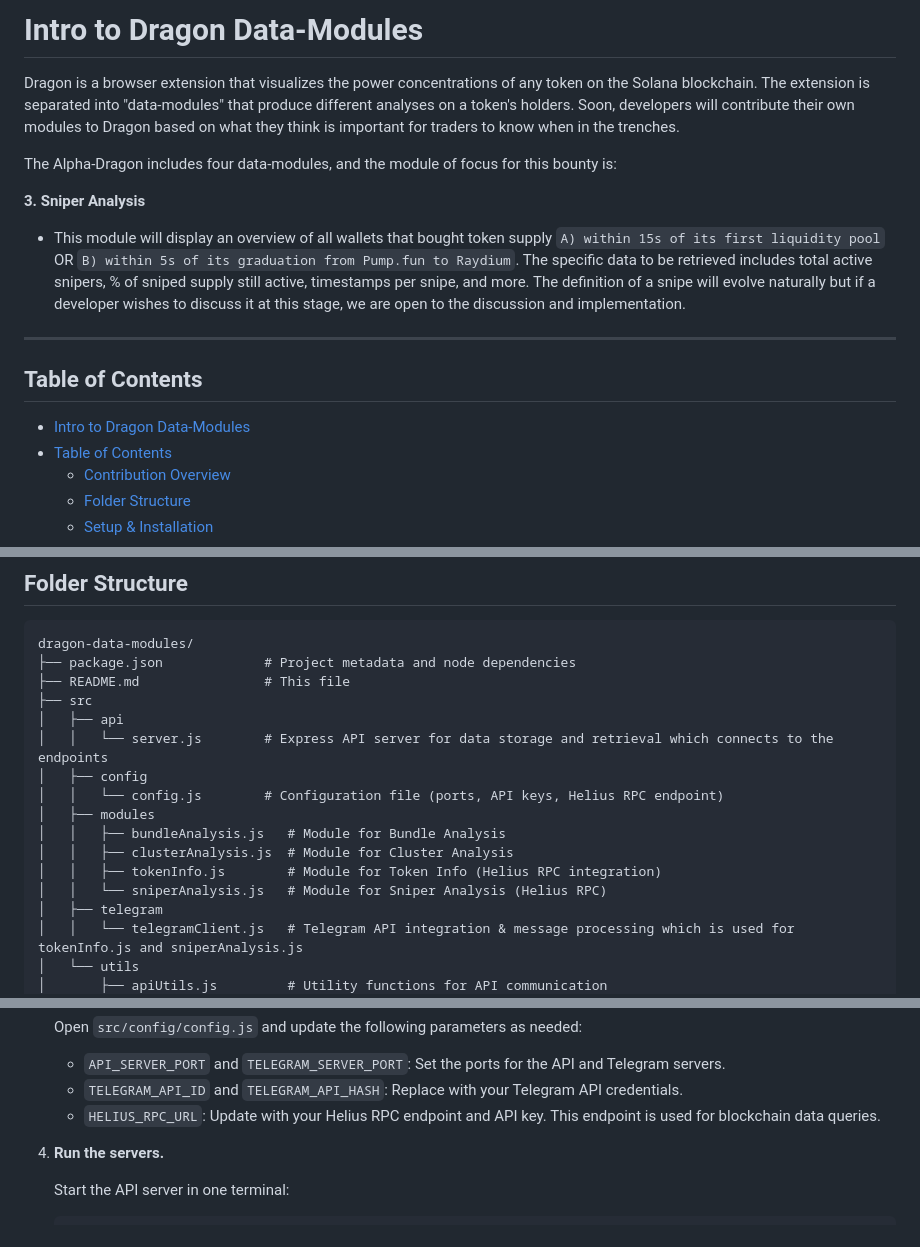
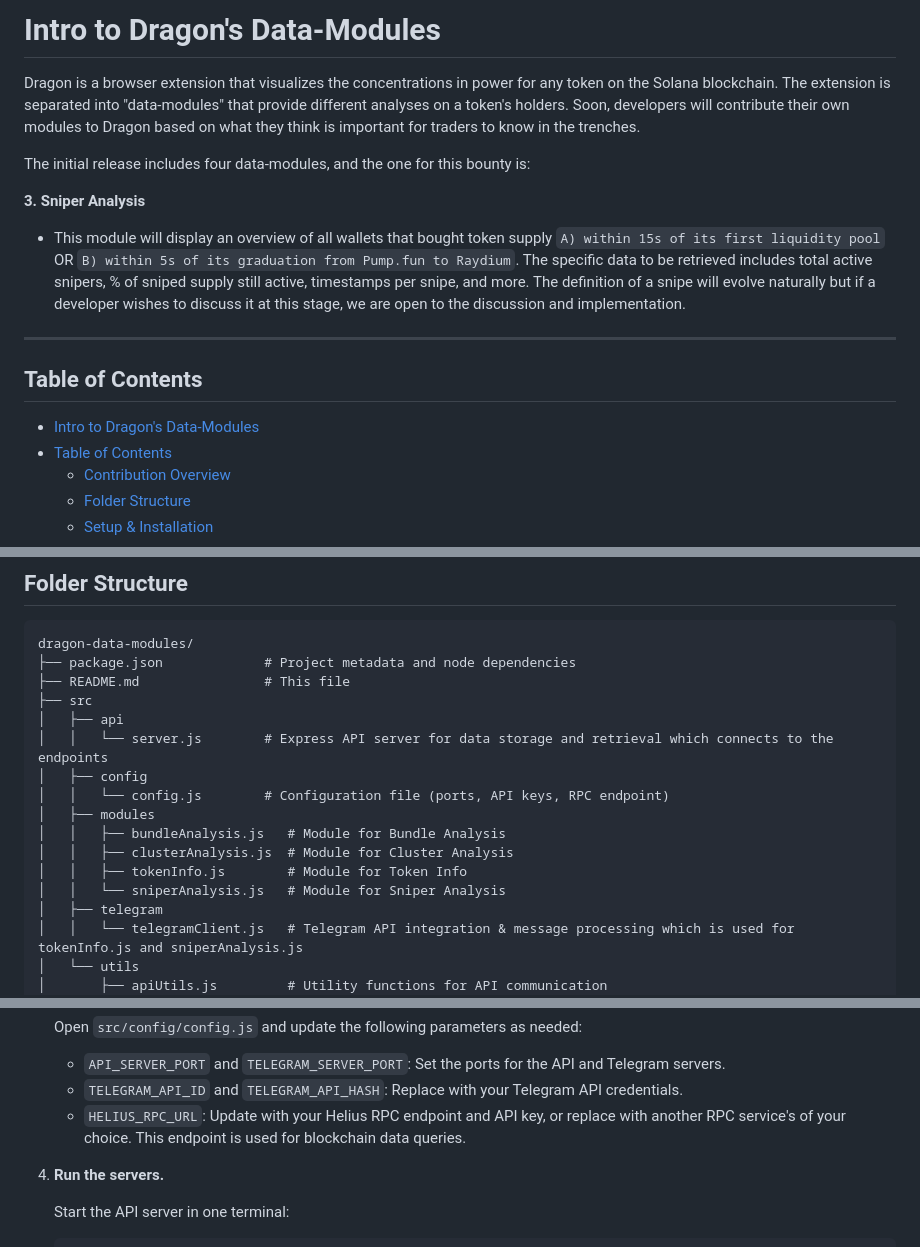
Before and after one commit to alpha-dragon-org/dragon-module3-sniperAnalysis, a Markdown page: README.md, 3 parts joined by grey strips. Rendered like a GitHub page.

```diff
--- a/README.md
+++ b/README.md
@@ -1,8 +1,8 @@
-# Intro to Dragon Data-Modules
+# Intro to Dragon's Data-Modules
 
-Dragon is a browser extension that visualizes the power concentrations of any token on the Solana blockchain. The extension is separated into "data-modules" that produce different analyses on a token's holders. Soon, developers will contribute their own modules to Dragon based on what they think is important for traders to know when in the trenches.
+Dragon is a browser extension that visualizes the concentrations in power for any token on the Solana blockchain. The extension is separated into "data-modules" that provide different analyses on a token's holders. Soon, developers will contribute their own modules to Dragon based on what they think is important for traders to know in the trenches.
 
-The Alpha-Dragon includes four data-modules, and the module of focus for this bounty is:
+The initial release includes four data-modules, and the one for this bounty is:
 
 **3. Sniper Analysis**
 - This module will display an overview of all wallets that bought token supply `A) within 15s of its first liquidity pool` OR `B) within 5s of its graduation from Pump.fun to Raydium`. The specific data to be retrieved includes total active snipers, % of sniped supply still active, timestamps per snipe, and more. The definition of a snipe will evolve naturally but if a developer wishes to discuss it at this stage, we are open to the discussion and implementation.
@@ -11,7 +11,7 @@ The Alpha-Dragon includes four data-modules, and the module of focus for this bo
 
 ## Table of Contents
 
-- [Intro to Dragon Data-Modules](#intro-to-dragon-data-modules)
+- [Intro to Dragon's Data-Modules](#intro-to-dragons-data-modules)
 - [Table of Contents](#table-of-contents)
   - [Contribution Overview](#contribution-overview)
   - [Folder Structure](#folder-structure)
@@ -45,12 +45,12 @@ dragon-data-modules/
 │   ├── api
 │   │   └── server.js        # Express API server for data storage and retrieval which connects to the endpoints
 │   ├── config
-│   │   └── config.js        # Configuration file (ports, API keys, Helius RPC endpoint)
+│   │   └── config.js        # Configuration file (ports, API keys, RPC endpoint)
 │   ├── modules
 │   │   ├── bundleAnalysis.js   # Module for Bundle Analysis
 │   │   ├── clusterAnalysis.js  # Module for Cluster Analysis
-│   │   ├── tokenInfo.js        # Module for Token Info (Helius RPC integration)
-│   │   └── sniperAnalysis.js   # Module for Sniper Analysis (Helius RPC)
+│   │   ├── tokenInfo.js        # Module for Token Info
+│   │   └── sniperAnalysis.js   # Module for Sniper Analysis
 │   ├── telegram
 │   │   └── telegramClient.js   # Telegram API integration & message processing which is used for tokenInfo.js and sniperAnalysis.js
 │   └── utils
@@ -103,7 +103,7 @@ dragon-data-modules/
 
    - `API_SERVER_PORT` and `TELEGRAM_SERVER_PORT`: Set the ports for the API and Telegram servers.
    - `TELEGRAM_API_ID` and `TELEGRAM_API_HASH`: Replace with your Telegram API credentials.
-   - `HELIUS_RPC_URL`: Update with your Helius RPC endpoint and API key. This endpoint is used for blockchain data queries.
+   - `HELIUS_RPC_URL`: Update with your Helius RPC endpoint and API key, or replace with another RPC service's of your choice. This endpoint is used for blockchain data queries.
 
 4. **Run the servers.**
 
```
Also changed, not shown: other parts of README.md (+4 -4 lines).
